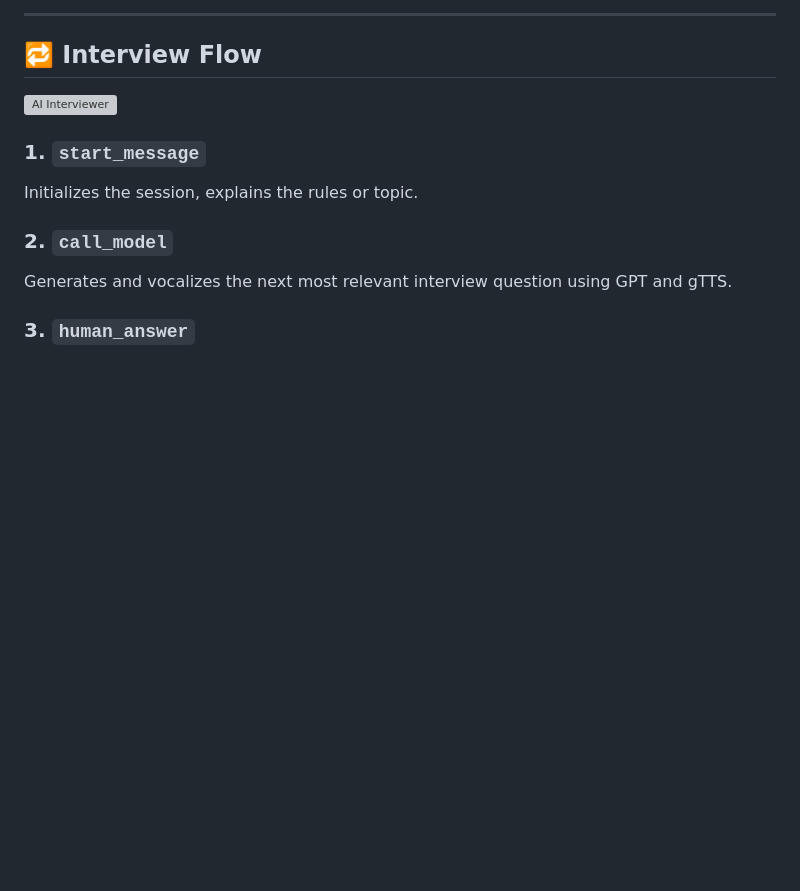
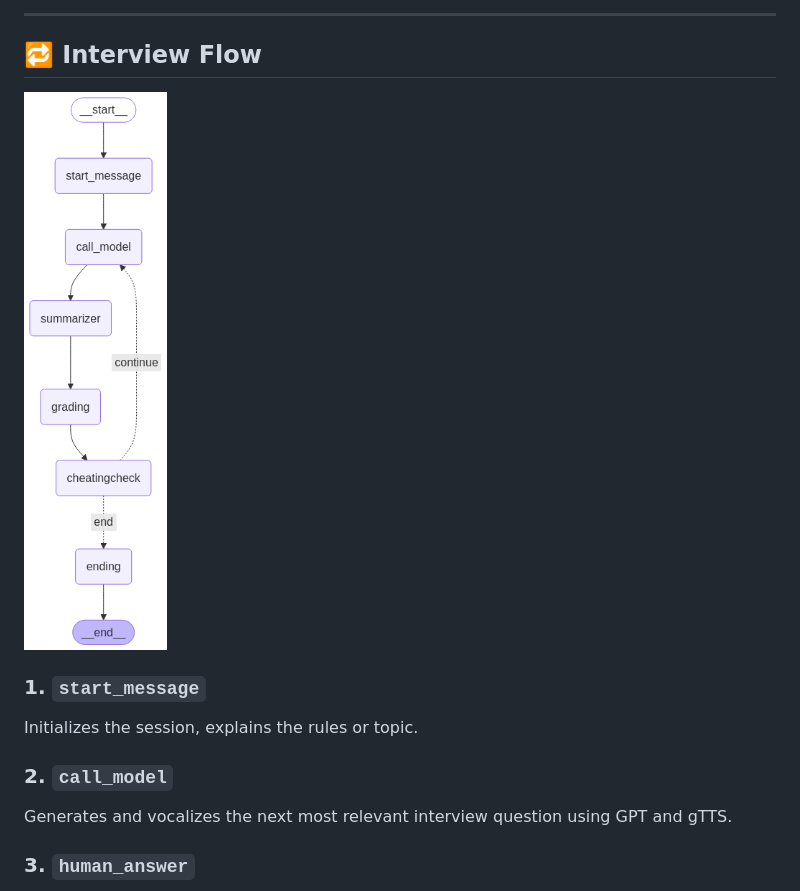
Before and after one commit to Shreyankthehacker/AI-Interviewer, a Markdown page: README.md, the part around the change. Rendered like a GitHub page; blank space fills up the shorter version; grey boxes are pictures that could not be loaded.

```diff
--- a/README.md
+++ b/README.md
@@ -23,7 +23,7 @@ The AI Interviewer mimics a professional interview setup, asking progressively c
 
 ## 🔁 Interview Flow
 
-![AI Interviewer](images/ai_interviewer.png)
+![AI Interviewer](image.png)
 
 ### 1. `start_message`
 
```
